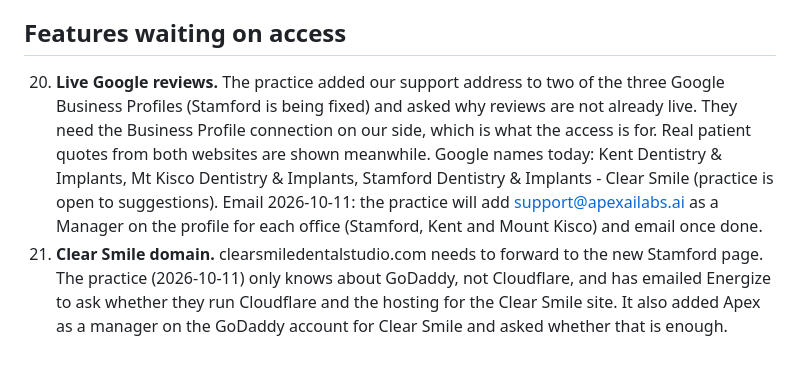
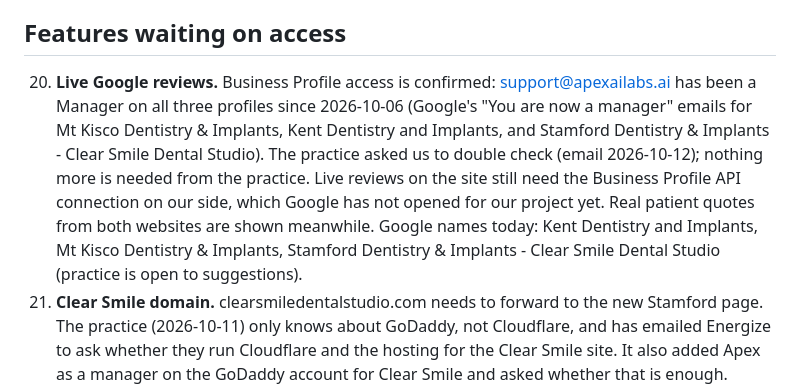
Before and after one commit to Kinggavint/nyct-dentistry-implants-preview, a Markdown page: REVISIONS.md, the part around the change. GitHub-like rendering; blank space fills up the shorter version.

Commit message:
REVISIONS: Business Profile manager access confirmed on all three offices (Dr. Kwon's 2026-10-12 email)
Co-Authored-By: Claude Opus 5.5 <noreply@anthropic.com>

```diff
--- a/REVISIONS.md
+++ b/REVISIONS.md
@@ -94,13 +94,14 @@ material we do not have yet.
 
 ## Features waiting on access
 
-20. **Live Google reviews.** The practice added our support address to two of the three Google Business
-    Profiles (Stamford is being fixed) and asked why reviews are not already live. They need the Business
-    Profile connection on our side, which is what the access is for. Real patient quotes from both websites are
-    shown meanwhile. Google names today: Kent Dentistry & Implants, Mt Kisco Dentistry & Implants, Stamford
-    Dentistry & Implants - Clear Smile (practice is open to suggestions).
-    Email 2026-10-11: the practice will add support@apexailabs.ai as a Manager on the profile for each office
-    (Stamford, Kent and Mount Kisco) and email once done.
+20. **Live Google reviews.** Business Profile access is confirmed: support@apexailabs.ai has been a Manager
+    on all three profiles since 2026-10-06 (Google's "You are now a manager" emails for Mt Kisco Dentistry &
+    Implants, Kent Dentistry and Implants, and Stamford Dentistry & Implants - Clear Smile Dental Studio).
+    The practice asked us to double check (email 2026-10-12); nothing more is needed from the practice.
+    Live reviews on the site still need the Business Profile API connection on our side, which Google has
+    not opened for our project yet. Real patient quotes from both websites are shown meanwhile. Google names
+    today: Kent Dentistry and Implants, Mt Kisco Dentistry & Implants, Stamford Dentistry & Implants - Clear
+    Smile Dental Studio (practice is open to suggestions).
 25. **Clear Smile domain.** clearsmiledentalstudio.com needs to forward to the new Stamford page. The practice
     (2026-10-11) only knows about GoDaddy, not Cloudflare, and has emailed Energize to ask whether they run
     Cloudflare and the hosting for the Clear Smile site. It also added Apex as a manager on the GoDaddy account
```
